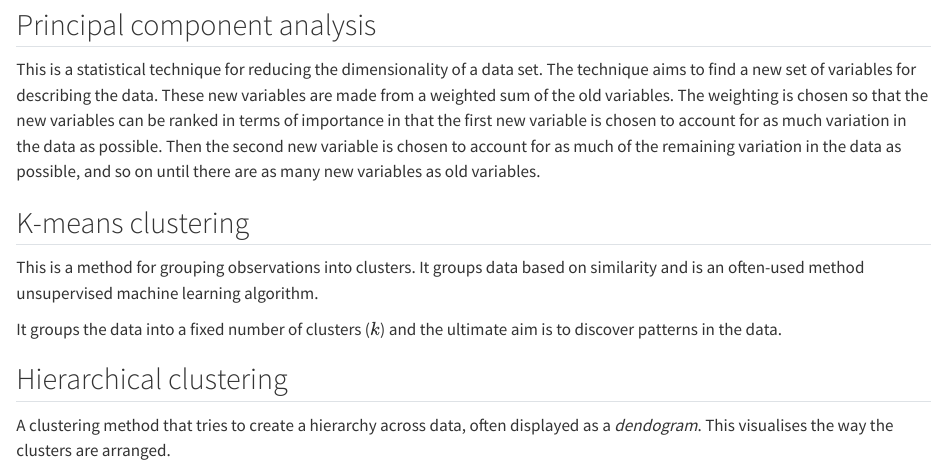
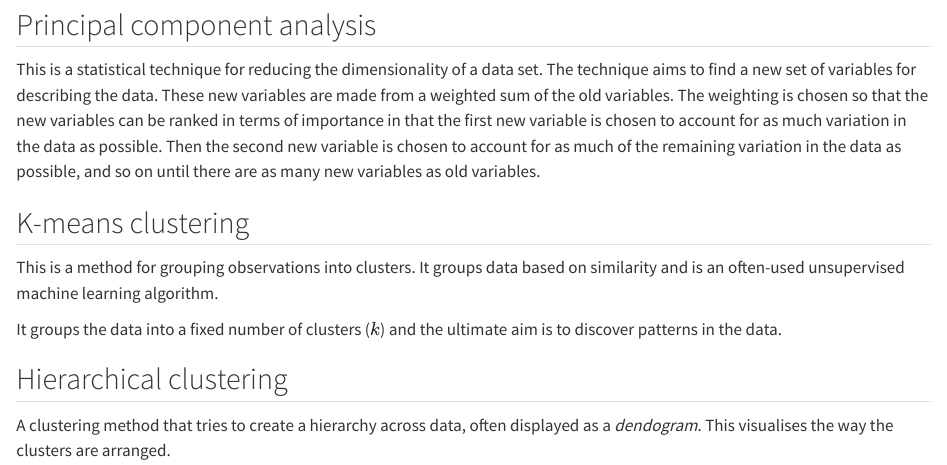
Before and after one commit to cambiotraining/stats-mva, a Quarto document (materials/mva-intro.qmd): the page in a window 1100 px wide, from 190 px down. Rendered offline with R 4.5, knitr and Pandoc in place of Quarto, with nearby package versions; drawn as R Markdown's standard HTML page in place of the format the file asks for; some code elsewhere in the file could not run offline.

Commit message:
0603 spelling

```diff
--- a/materials/mva-intro.qmd
+++ b/materials/mva-intro.qmd
@@ -21,7 +21,7 @@ This is a statistical technique for reducing the dimensionality of a data set. T
 
 ## K-means clustering
 
-This is a method for grouping observations into clusters. It groups data based on similarity and is an often-used method unsupervised machine learning algorithm.
+This is a method for grouping observations into clusters. It groups data based on similarity and is an often-used unsupervised machine learning algorithm.
 
 It groups the data into a fixed number of clusters ($k$) and the ultimate aim is to discover patterns in the data.
 
```
Also changed, not shown: materials/mva-kmeans.qmd (+1 -1 lines).
